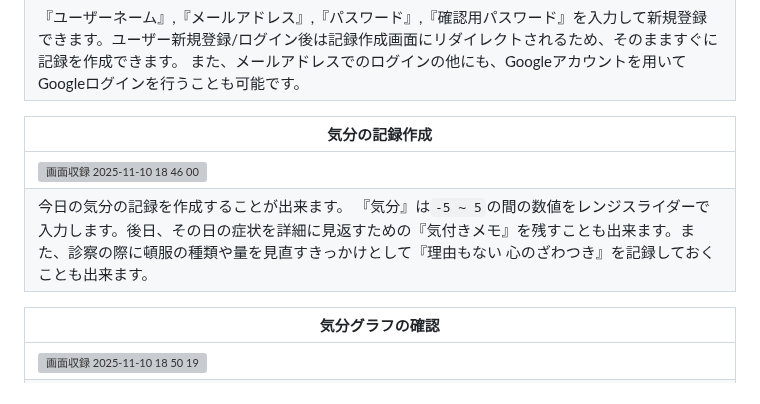
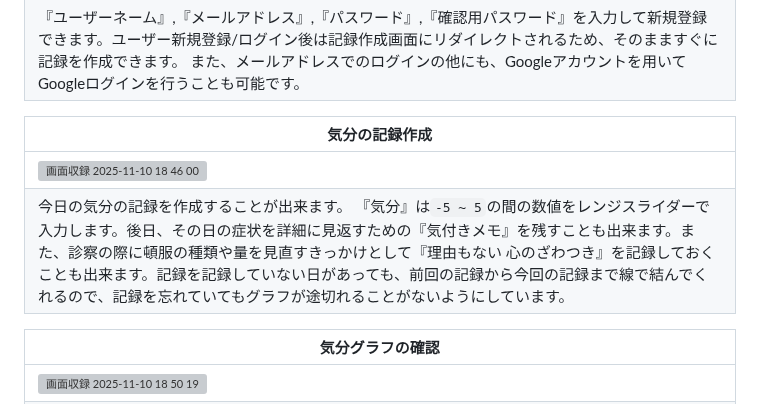
Before and after one commit to due-it-you/namimiru, a Markdown page: README.md, the part around the change. GitHub-like rendering; grey boxes are pictures that could not be loaded.

```diff
--- a/README.md
+++ b/README.md
@@ -32,7 +32,7 @@
 | 気分の記録作成  |
 | ------------- |
 | ![画面収録 2025-11-10 18 46 00](https://github.com/user-attachments/assets/105e19b4-0f73-4ab8-8b66-483db70cb5bc) |
-| 今日の気分の記録を作成することが出来ます。 『気分』は`-5 ~ 5`の間の数値をレンジスライダーで入力します。後日、その日の症状を詳細に見返すための『気付きメモ』を残すことも出来ます。また、診察の際に頓服の種類や量を見直すきっかけとして『理由もない 心のざわつき』を記録しておくことも出来ます。　|
+| 今日の気分の記録を作成することが出来ます。 『気分』は`-5 ~ 5`の間の数値をレンジスライダーで入力します。後日、その日の症状を詳細に見返すための『気付きメモ』を残すことも出来ます。また、診察の際に頓服の種類や量を見直すきっかけとして『理由もない 心のざわつき』を記録しておくことも出来ます。記録を記録していない日があっても、前回の記録から今回の記録まで線で結んでくれるので、記録を忘れていてもグラフが途切れることがないようにしています。　|
 
 | 気分グラフの確認  |
 | ------------- |
```
